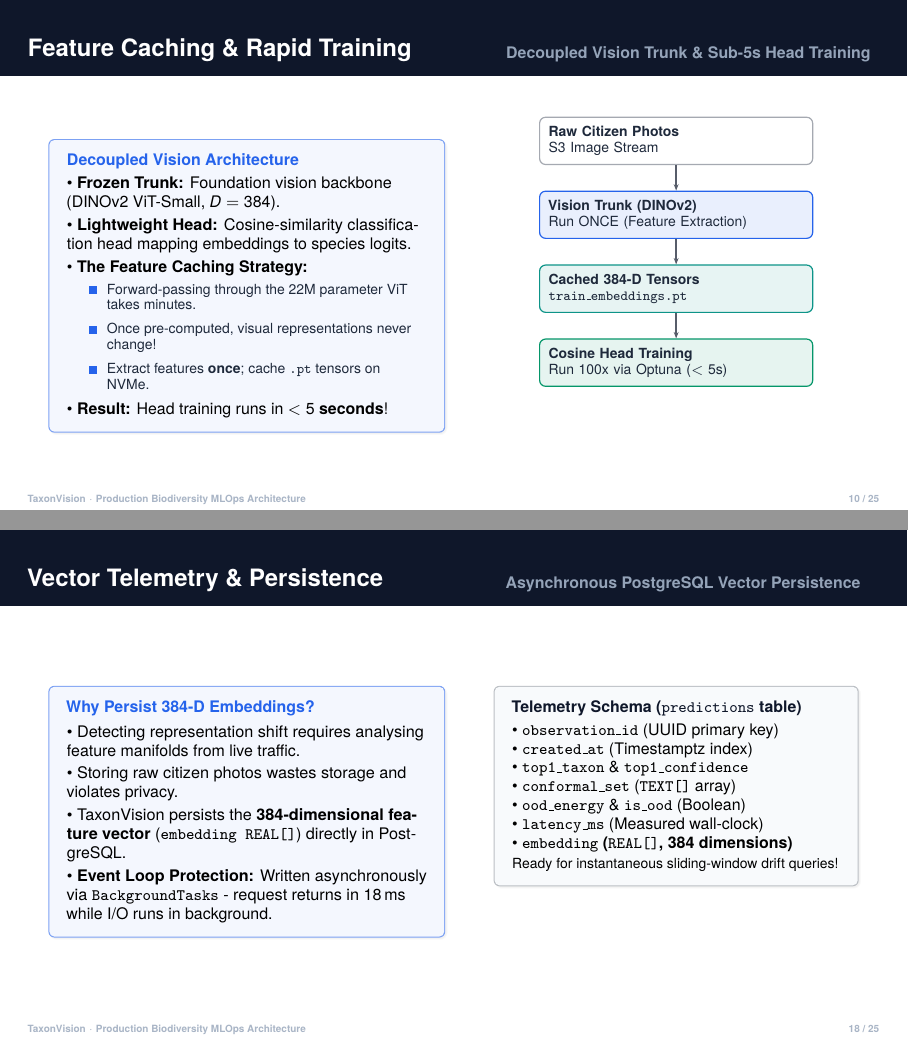
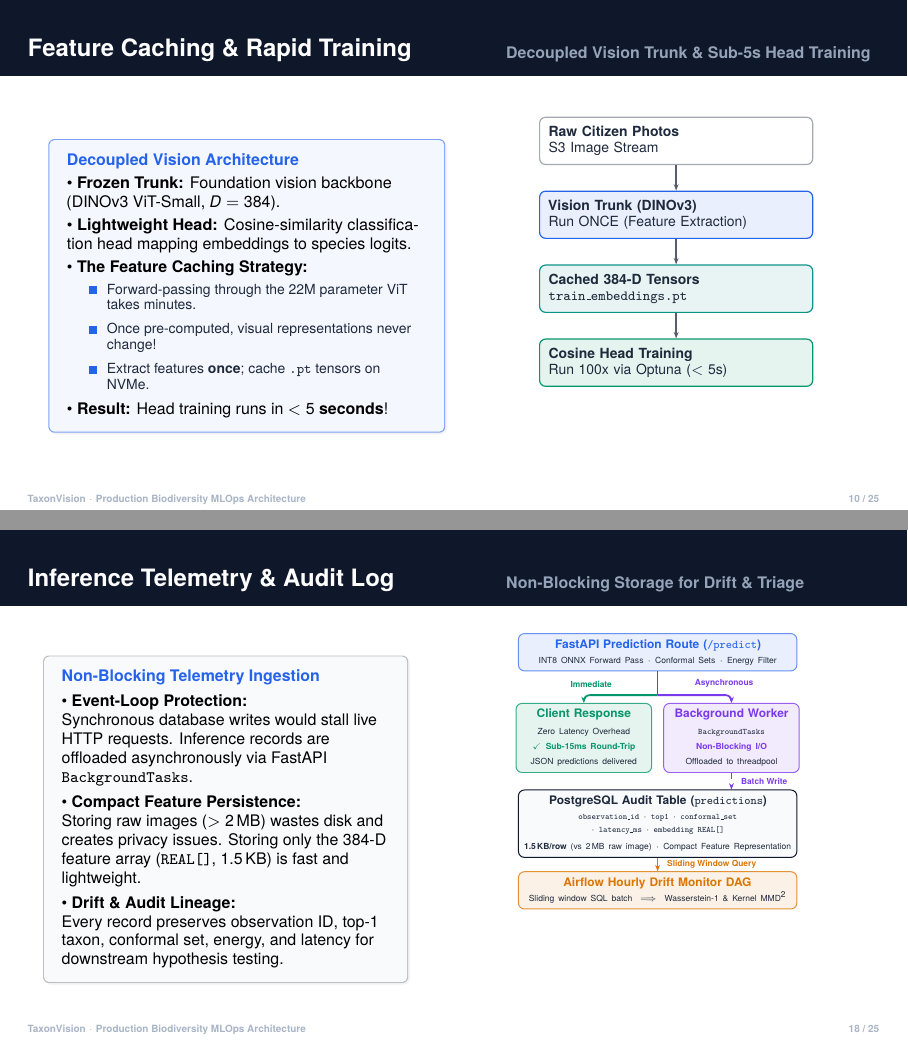
Before and after one commit to foersben/taxon-vision-mlops, LaTeX slides (docs/latex/presentations/final_presentation/presentation.tex): pages 10 and 18 of 25, joined at a grey line. Compiled offline with pdfLaTeX.

Commit message:
docs(presentation): update DINOv3, fix slide 7 arrows, and redesign slide 18 telemetry diagram

```diff
--- a/docs/latex/presentations/final_presentation/presentation.tex
+++ b/docs/latex/presentations/final_presentation/presentation.tex
@@ -617,7 +618,7 @@
         \begin{column}{0.50\textwidth}
             \begin{bluecard}
                 \textbf{\color{BlueAccent} Decoupled Vision Architecture}\\[2pt]
-                \textbullet\ \textbf{Frozen Trunk:} Foundation vision backbone (DINOv2 ViT-Small, $D=384$).\\[2pt]
+                \textbullet\ \textbf{Frozen Trunk:} Foundation vision backbone (DINOv3 ViT-Small, $D=384$).\\[2pt]
                 \textbullet\ \textbf{Lightweight Head:} Cosine-similarity classification head mapping embeddings to species logits.\\[2pt]
                 \textbullet\ \textbf{The Feature Caching Strategy:}
                 \begin{itemize}\scriptsize
@@ -632,7 +633,7 @@
             \centering
             \begin{tikzpicture}[node distance=0.45cm]
                 \node[nodecard, text width=4.5cm, fill=white] (img) {\textbf{Raw Citizen Photos}\\\scriptsize S3 Image Stream};
-                \node[nodecard, text width=4.5cm, fill=BlueAccent!10, draw=BlueAccent, below=of img] (vit) {\textbf{Vision Trunk (DINOv2)}\\\scriptsize Run ONCE (Feature Extraction)};
+                \node[nodecard, text width=4.5cm, fill=BlueAccent!10, draw=BlueAccent, below=of img] (vit) {\textbf{Vision Trunk (DINOv3)}\\\scriptsize Run ONCE (Feature Extraction)};
                 \node[nodecard, text width=4.5cm, fill=TealAccent!10, draw=TealAccent, below=of vit] (cache) {\textbf{Cached 384-D Tensors}\\\scriptsize \texttt{train\_embeddings.pt}};
                 \node[nodecard, text width=4.5cm, fill=GreenAccent!10, draw=GreenAccent, below=of cache] (head) {\textbf{Cosine Head Training}\\\scriptsize Run 100x via Optuna ($<5$s)};
 
@@ -1007,31 +1008,82 @@
 \end{frame}
 
 % ==============================================================================
-% SLIDE 18: Telemetry & PostgreSQL Feature Persistence
+% SLIDE 18: Inference Telemetry & Audit Log
 % ==============================================================================
-\begin{frame}{Vector Telemetry \& Persistence}{Asynchronous PostgreSQL Vector Persistence}
+\begin{frame}{Inference Telemetry \& Audit Log}{Non-Blocking Storage for Drift \& Triage}
     \begin{columns}[T]
-        \begin{column}{0.50\textwidth}
-            \begin{bluecard}
-                \textbf{\color{BlueAccent} Why Persist 384-D Embeddings?}\\[3pt]
-                \textbullet\ Detecting representation shift requires analysing feature manifolds from live traffic.\\[2pt]
-                \textbullet\ Storing raw citizen photos wastes storage and violates privacy.\\[2pt]
-                \textbullet\ TaxonVision persists the \textbf{384-dimensional feature vector} (\texttt{embedding REAL[]}) directly in PostgreSQL.\\[2pt]
-                \textbullet\ \textbf{Event Loop Protection:} Written asynchronously via \texttt{BackgroundTasks} - request returns in $18\,\text{ms}$ while I/O runs in background.
-            \end{bluecard}
-        \end{column}
+        % Left Column: Concepts & Guarantees
         \begin{column}{0.46\textwidth}
             \begin{card}
-                \textbf{\color{SlateDark} Telemetry Schema (\texttt{predictions} table)}\\[2pt]
-                \textbullet\ \texttt{observation\_id} (UUID primary key)\\
-                \textbullet\ \texttt{created\_at} (Timestamptz index)\\
-                \textbullet\ \texttt{top1\_taxon} \& \texttt{top1\_confidence}\\
-                \textbullet\ \texttt{conformal\_set} (\texttt{TEXT[]} array)\\
-                \textbullet\ \texttt{ood\_energy} \& \texttt{is\_ood} (Boolean)\\
-                \textbullet\ \texttt{latency\_ms} (Measured wall-clock)\\
-                \textbullet\ \textbf{\texttt{embedding} (\texttt{REAL[]}, 384 dimensions)}\\[2pt]
-                \scriptsize Ready for instantaneous sliding-window drift queries!
+                \raggedright\footnotesize
+                \textbf{\color{BlueAccent} Non-Blocking Telemetry Ingestion}\\[3pt]
+                \textbullet\ \textbf{Event-Loop Protection:}\\
+                Synchronous database writes would stall live HTTP requests. Inference records are offloaded asynchronously via FastAPI \texttt{BackgroundTasks}.\\[3pt]
+                \textbullet\ \textbf{Compact Feature Persistence:}\\
+                Storing raw images ($>2$\,MB) wastes disk and creates privacy issues. Storing only the 384-D feature array (\texttt{REAL[]}, 1.5\,KB) is fast and lightweight.\\[3pt]
+                \textbullet\ \textbf{Drift \& Audit Lineage:}\\
+                Every record preserves observation ID, top-1 taxon, conformal set, energy, and latency for downstream hypothesis testing.
             \end{card}
+        \end{column}
+
+        % Right Column: Visual Diagram
+        \begin{column}{0.52\textwidth}
+            \centering
+            \begin{tikzpicture}[
+                scale=0.84, every node/.style={transform shape}
+            ]
+                % Top Node: FastAPI Inference
+                \node[sysbox, draw=BlueAccent!70, fill=BlueAccent!10, text width=5.6cm] (api) at (2.9, 3.65) {
+                    \textbf{\color{BlueAccent} FastAPI Prediction Route (\texttt{/predict})}\\[1pt]
+                    {\tiny INT8 ONNX Forward Pass $\cdot$ Conformal Sets $\cdot$ Energy Filter}
+                };
+
+                % Middle Left: Immediate Client Response
+                \node[sysbox, draw=GreenAccent!80, fill=GreenAccent!10, text width=2.6cm] (resp) at (1.35, 1.85) {
+                    \textbf{\color{GreenAccent} Client Response}\\[2pt]
+                    {\tiny Zero Latency Overhead}\\[1pt]
+                    \textbf{\tiny\color{GreenAccent} \checkmark{} Sub-15ms Round-Trip}\\[1pt]
+                    {\tiny JSON predictions delivered}
+                };
+
+                % Middle Right: Async Background Task
+                \node[sysbox, draw=PurpleAccent!80, fill=PurpleAccent!10, text width=2.6cm] (bg) at (4.45, 1.85) {
+                    \textbf{\color{PurpleAccent} Background Worker}\\[2pt]
+                    {\tiny \texttt{BackgroundTasks}}\\[1pt]
+                    \textbf{\tiny\color{PurpleAccent} Non-Blocking I/O}\\[1pt]
+                    {\tiny Offloaded to threadpool}
+                };
+
+                % Bottom Node: PostgreSQL Predictions Table
+                \node[sysbox, draw=SlateDark, fill=SlateLight, text width=5.6cm] (pg) at (2.9, 0.05) {
+                    \textbf{PostgreSQL Audit Table (\texttt{predictions})}\\[1pt]
+                    {\tiny \texttt{observation\_id} $\cdot$ \texttt{top1} $\cdot$ \texttt{conformal\_set} $\cdot$ \texttt{latency\_ms} $\cdot$ \texttt{embedding REAL[]}}\\[2pt]
+                    {\tiny \textbf{1.5\,KB/row} (vs 2\,MB raw image) $\cdot$ Compact Feature Representation}
+                };
+
+                % Bottom Sub-Node: Airflow Drift Query
+                \node[sysbox, draw=AmberAccent!80, fill=AmberAccent!10, text width=5.6cm] (air) at (2.9, -1.35) {
+                    \textbf{\color{AmberAccent} Airflow Hourly Drift Monitor DAG}\\[1pt]
+                    {\tiny Sliding window SQL batch $\implies$ Wasserstein-1 \& Kernel MMD$^2$}
+                };
+
+                % Connections
+                \coordinate (fork) at (2.9, 2.75);
+                \draw[line width=0.8pt, draw=SlateDark!70] (api.south) -- (fork);
+
+                \draw[passarrow, rounded corners=3pt] (fork) -| (resp.north)
+                    node[pos=0.45, above=1pt, font=\tiny\bfseries\color{GreenAccent}] {Immediate};
+
+                \draw[flowarrow, draw=PurpleAccent, line width=0.9pt, rounded corners=3pt] (fork) -| (bg.north)
+                    node[pos=0.45, above=1pt, font=\tiny\bfseries\color{PurpleAccent}] {Asynchronous};
+
+                \draw[dasharrow, draw=PurpleAccent] (bg.south) -- (pg.north -| bg.south)
+                    node[midway, right=2pt, font=\tiny\bfseries\color{PurpleAccent}] {Batch Write};
+
+                \draw[flowarrow, draw=AmberAccent] (pg.south) -- (air.north)
+                    node[midway, right=2pt, font=\tiny\bfseries\color{AmberAccent}] {Sliding Window Query};
+
+            \end{tikzpicture}
         \end{column}
     \end{columns}
 \end{frame}
```
Also changed, not shown: docs/latex/presentations/final_presentation/presentation.pdf, docs/latex/presentations/final_presentation/presentation.tex (37 more changed lines).
